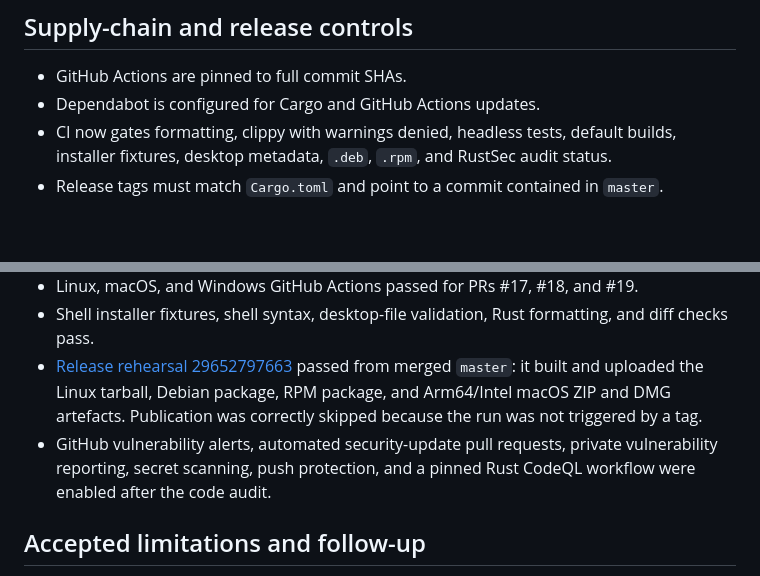
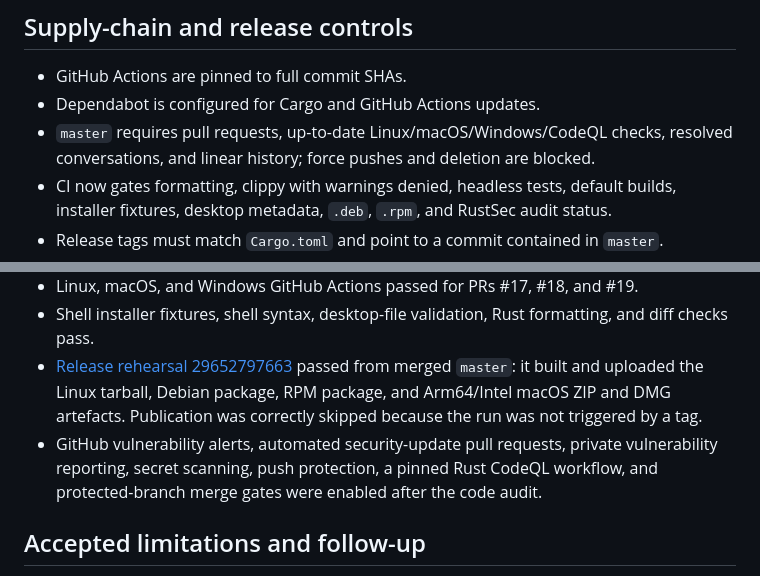
Before and after one commit to tylerbuilds/OSWispa, a Markdown page: docs/AUDIT-2026-07-18.md, 2 parts joined by grey strips. Rendered like a GitHub page; blank space fills up the shorter version.

Commit message:
docs: record protected master merge gates

```diff
--- a/docs/AUDIT-2026-07-18.md
+++ b/docs/AUDIT-2026-07-18.md
@@ -40,6 +40,7 @@ Both affect `quick-xml` versions below 0.41. The 0.37 line is a Windows-notifica
 
 - GitHub Actions are pinned to full commit SHAs.
 - Dependabot is configured for Cargo and GitHub Actions updates.
+- `master` requires pull requests, up-to-date Linux/macOS/Windows/CodeQL checks, resolved conversations, and linear history; force pushes and deletion are blocked.
 - CI now gates formatting, clippy with warnings denied, headless tests, default builds, installer fixtures, desktop metadata, `.deb`, `.rpm`, and RustSec audit status.
 - Release tags must match `Cargo.toml` and point to a commit contained in `master`.
 - Linux release builds use Ubuntu 22.04 to reduce the GLIBC compatibility floor.
@@ -54,7 +55,7 @@ Both affect `quick-xml` versions below 0.41. The 0.37 line is a Windows-notifica
 - Linux, macOS, and Windows GitHub Actions passed for PRs #17, #18, and #19.
 - Shell installer fixtures, shell syntax, desktop-file validation, Rust formatting, and diff checks pass.
 - [Release rehearsal 29652797663](https://github.com/tylerbuilds/OSWispa/actions/runs/29652797663) passed from merged `master`: it built and uploaded the Linux tarball, Debian package, RPM package, and Arm64/Intel macOS ZIP and DMG artefacts. Publication was correctly skipped because the run was not triggered by a tag.
-- GitHub vulnerability alerts, automated security-update pull requests, private vulnerability reporting, secret scanning, push protection, and a pinned Rust CodeQL workflow were enabled after the code audit.
+- GitHub vulnerability alerts, automated security-update pull requests, private vulnerability reporting, secret scanning, push protection, a pinned Rust CodeQL workflow, and protected-branch merge gates were enabled after the code audit.
 
 ## Accepted limitations and follow-up
 
```
Also changed, not shown: CHANGELOG.md (+1 -1 lines).
